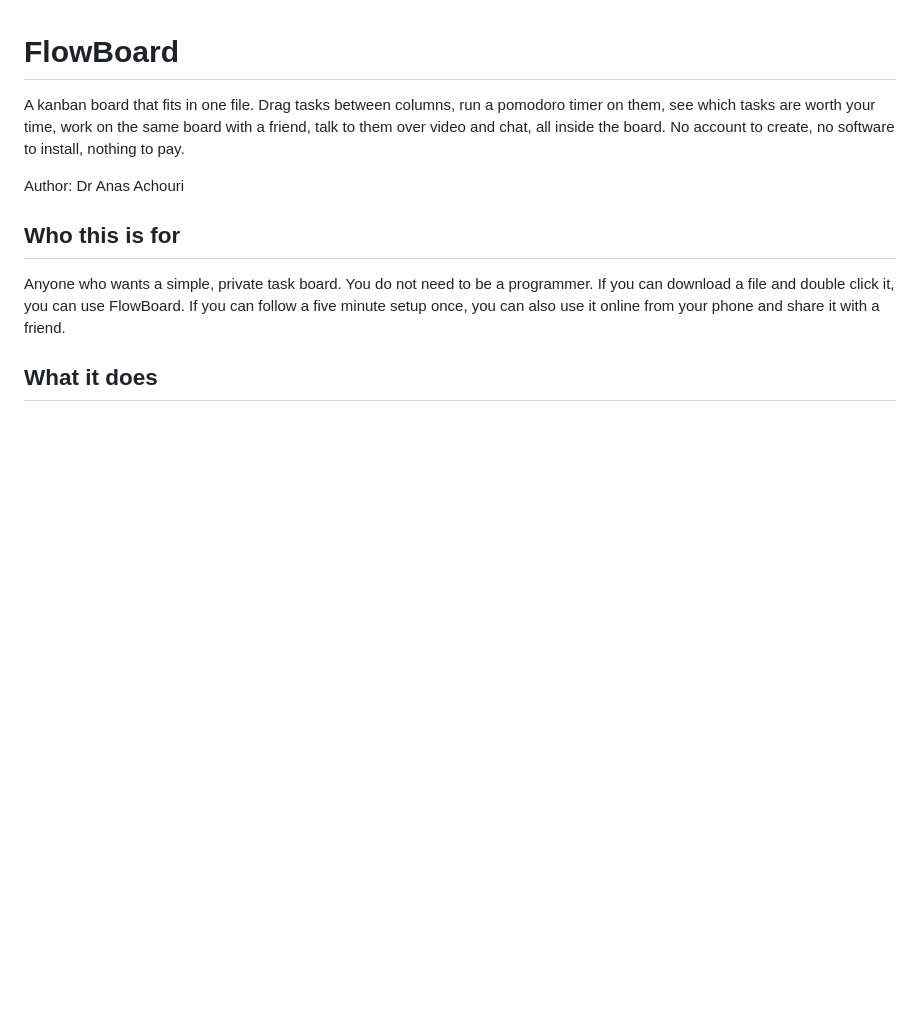
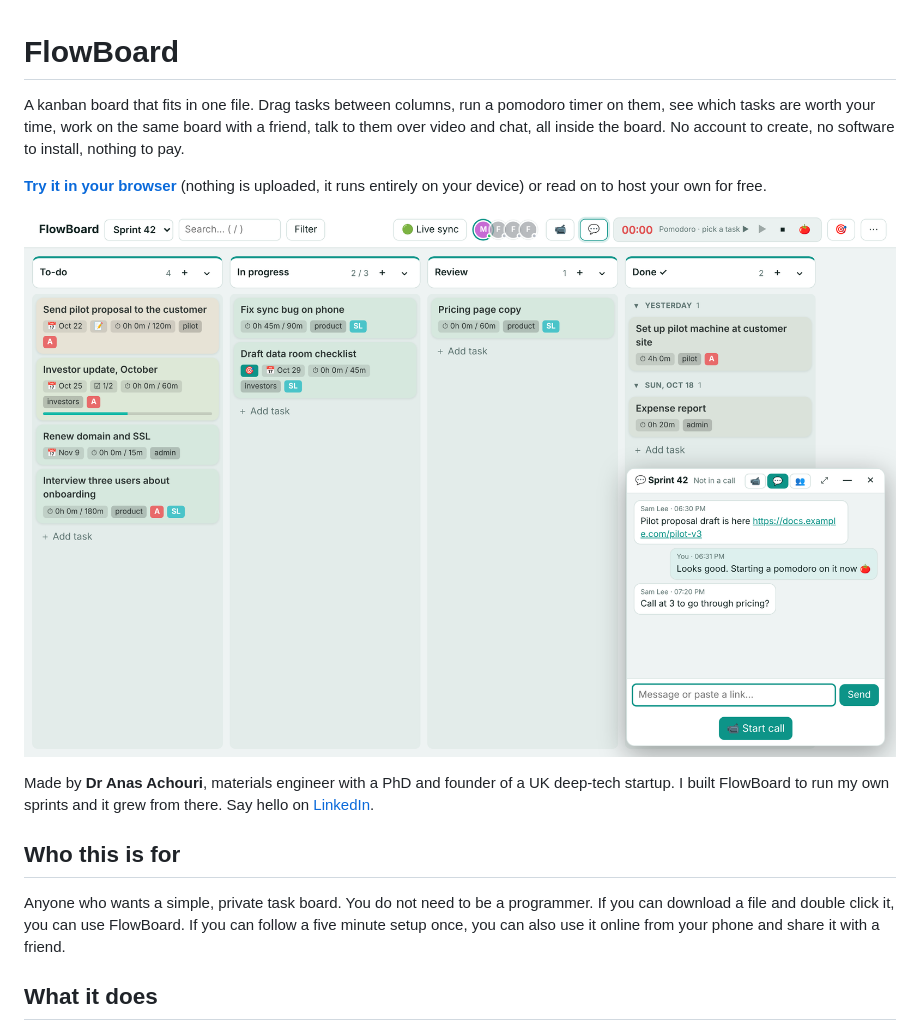
Before and after one commit to anasachouri/flowboard, a Markdown page: README.md, the part around one of its changes. Drawn GitHub-style; pictures changed too: docs/board.png (added); blank space fills up the shorter version.

Commit message:
README: screenshots, try-it link, author profile. GitHub Pages redirect page.

```diff
--- a/README.md
+++ b/README.md
@@ -2,7 +2,11 @@
 
 A kanban board that fits in one file. Drag tasks between columns, run a pomodoro timer on them, see which tasks are worth your time, work on the same board with a friend, talk to them over video and chat, all inside the board. No account to create, no software to install, nothing to pay.
 
-Author: Dr Anas Achouri
+**[Try it in your browser](https://anasachouri.github.io/flowboard/)** (nothing is uploaded, it runs entirely on your device) or read on to host your own for free.
+
+![FlowBoard: a sprint board with the chat open](docs/board.png)
+
+Made by **Dr Anas Achouri**, materials engineer with a PhD and founder of a UK deep-tech startup. I built FlowBoard to run my own sprints and it grew from there. Say hello on [LinkedIn](https://www.linkedin.com/in/anas-achouri/).
 
 ## Who this is for
 
```
Also changed, not shown: other parts of README.md (+2 -0 lines), docs/pareto.png (added), 1 other file.
